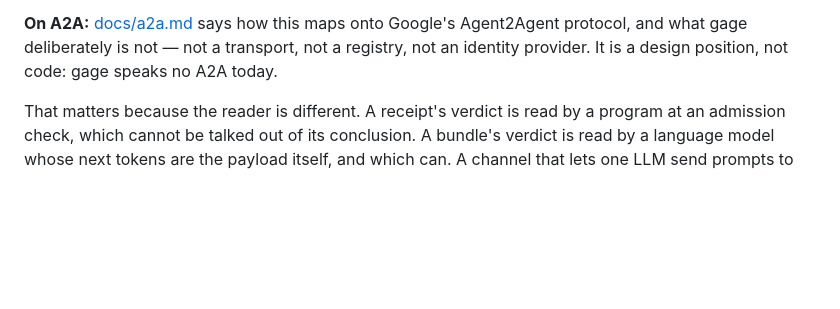
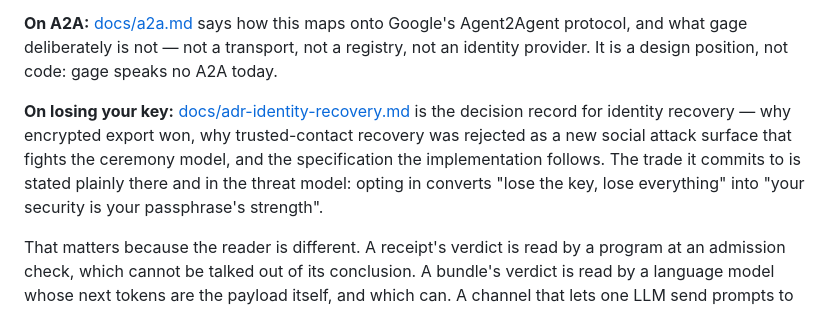
Before and after one commit to warewithall2/gage, a Markdown page: README.md, the part around the change. GitHub-like rendering; blank space fills up the shorter version.

Commit message:
README: link the recovery decision beside the other three
docs/spec.md, docs/threat-model.md and docs/a2a.md are linked from
here. docs/adr-identity-recovery.md was reachable only through a
sentence inside the threat model, which is the wrong place to find out
that key loss is a solved problem now -- the question "what happens if
I lose my key" is one a reader asks before they have read anything
about threats.

So it sits with the others, saying what it is: why encrypted export
won, why trusted-contact recovery was rejected, and the specification
the implementation follows. The trade goes in the link text rather
than being left for the document to reveal, because it is the part
someone deciding whether to use the feature needs first.

Co-Authored-By: Claude Opus 5 <noreply@anthropic.com>

```diff
--- a/README.md
+++ b/README.md
@@ -52,6 +52,14 @@ make a language model obey the frame.
 Agent2Agent protocol, and what gage deliberately is not — not a transport, not
 a registry, not an identity provider. It is a design position, not code: gage
 speaks no A2A today.
+
+**On losing your key:**
+[docs/adr-identity-recovery.md](docs/adr-identity-recovery.md) is the decision
+record for identity recovery — why encrypted export won, why trusted-contact
+recovery was rejected as a new social attack surface that fights the ceremony
+model, and the specification the implementation follows. The trade it commits
+to is stated plainly there and in the threat model: opting in converts "lose
+the key, lose everything" into "your security is your passphrase's strength".
 
 That matters because the reader is different. A receipt's verdict is read by a
 program at an admission check, which cannot be talked out of its conclusion. A
```
